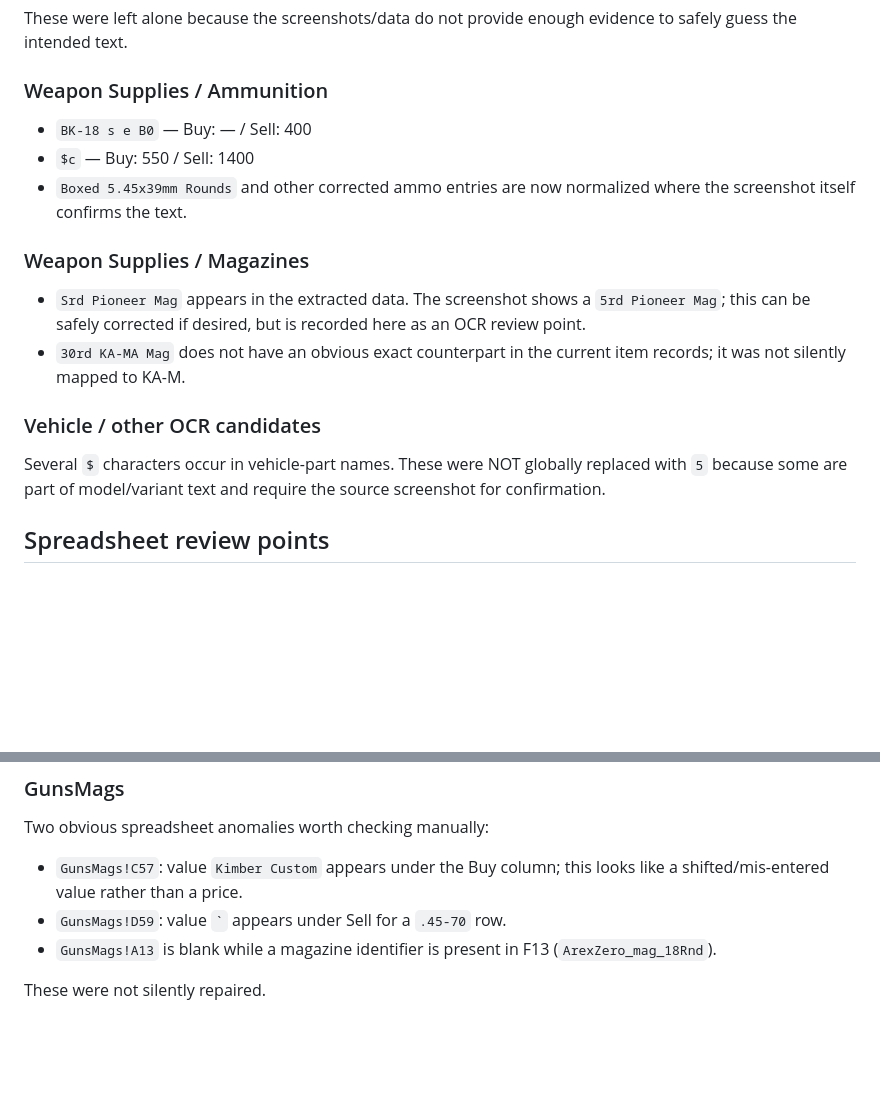
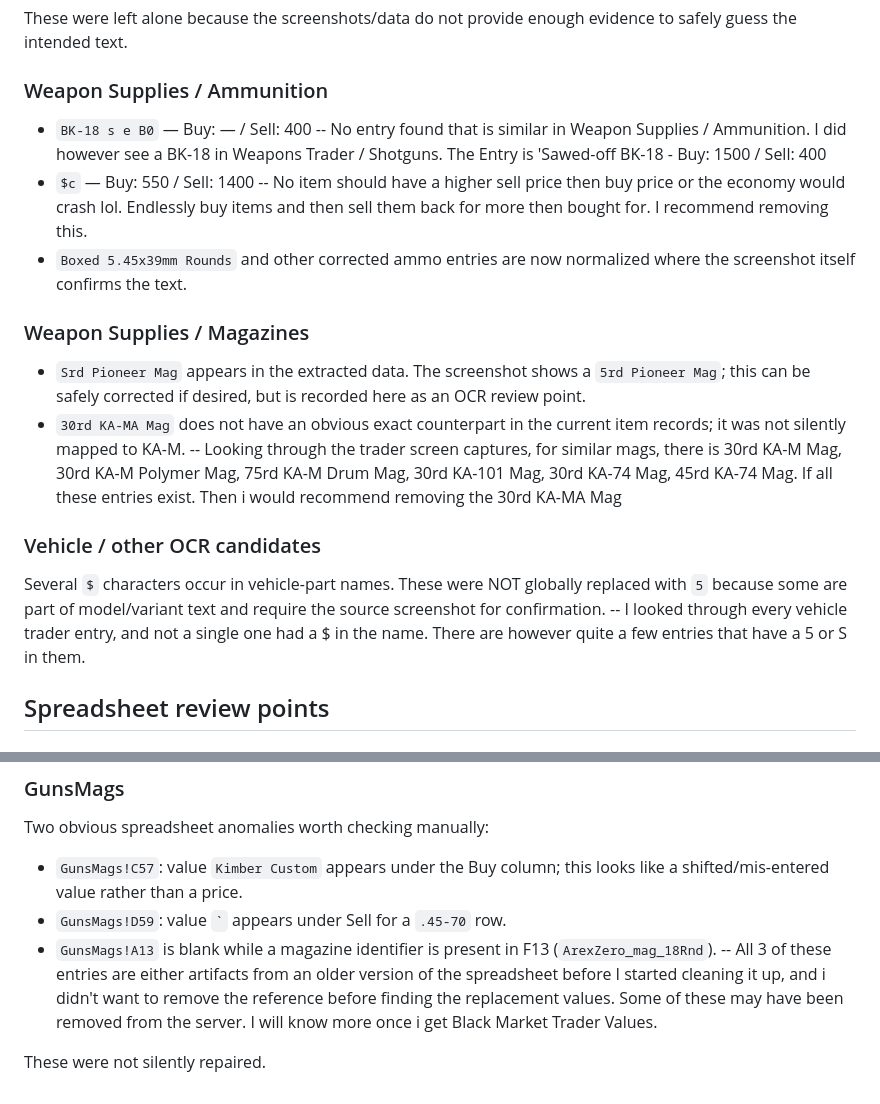
Before and after one commit to krymsingaming/dayz-item-database, a Markdown page: DATA-REVIEW.md, 2 parts joined by grey strips. GitHub-like rendering; blank space fills up the shorter version.

Commit message:
Revise DATA-REVIEW.md with corrections and notes
Updated entries in DATA-REVIEW.md for weapon supplies, ammunition, and vehicle OCR candidates. Added notes on anomalies and recommendations for corrections.

```diff
--- a/DATA-REVIEW.md
+++ b/DATA-REVIEW.md
@@ -17,15 +17,19 @@ These were left alone because the screenshots/data do not provide enough evidenc
 
 ### Weapon Supplies / Ammunition
 - `BK-18 s e B0` — Buy: — / Sell: 400
+-- No entry found that is similar in Weapon Supplies / Ammunition. I did however see a BK-18 in Weapons Trader / Shotguns. The Entry is 'Sawed-off BK-18 - Buy: 1500 / Sell: 400
 - `$c` — Buy: 550 / Sell: 1400
+-- No item should have a higher sell price then buy price or the economy would crash lol. Endlessly buy items and then sell them back for more then bought for. I recommend removing this.
 - `Boxed 5.45x39mm Rounds` and other corrected ammo entries are now normalized where the screenshot itself confirms the text.
 
 ### Weapon Supplies / Magazines
 - `Srd Pioneer Mag` appears in the extracted data. The screenshot shows a `5rd Pioneer Mag`; this can be safely corrected if desired, but is recorded here as an OCR review point.
 - `30rd KA-MA Mag` does not have an obvious exact counterpart in the current item records; it was not silently mapped to KA-M.
+-- Looking through the trader screen captures, for similar mags, there is 30rd KA-M Mag, 30rd KA-M Polymer Mag, 75rd KA-M Drum Mag, 30rd KA-101 Mag, 30rd KA-74 Mag, 45rd KA-74 Mag. If all these entries exist. Then i would recommend removing the 30rd KA-MA Mag
 
 ### Vehicle / other OCR candidates
 Several `$` characters occur in vehicle-part names. These were NOT globally replaced with `5` because some are part of model/variant text and require the source screenshot for confirmation.
+-- I looked through every vehicle trader entry, and not a single one had a $ in the name. There are however quite a few entries that have a 5 or S in them.
 
 ## Spreadsheet review points
 ### Bullet Damage
@@ -55,5 +59,6 @@ Two obvious spreadsheet anomalies worth checking manually:
 - `GunsMags!C57`: value `Kimber Custom` appears under the Buy column; this looks like a shifted/mis-entered value rather than a price.
 - `GunsMags!D59`: value `` ` `` appears under Sell for a `.45-70` row.
 - `GunsMags!A13` is blank while a magazine identifier is present in F13 (`ArexZero_mag_18Rnd`).
+-- All 3 of these entries are either artifacts from an older version of the spreadsheet before I started cleaning it up, and i didn't want to remove the reference before finding the replacement values. Some of these may have been removed from the server. I will know more once i get Black Market Trader Values.
 
 These were not silently repaired.
```
